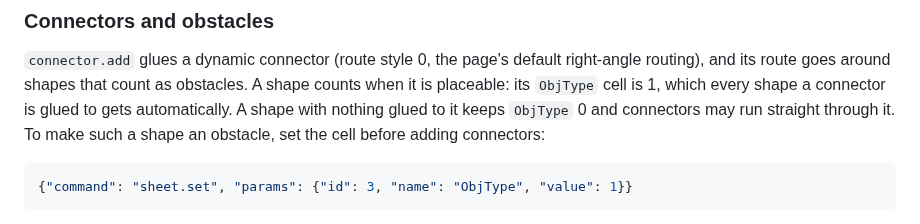
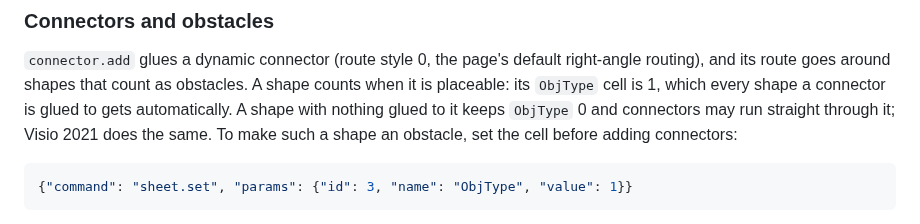
Before and after one commit to MisterDiagram/MisterDiagram, a Markdown page: docs/install.md, the part around the change. GitHub-like rendering.

````diff
--- a/docs/install.md
+++ b/docs/install.md
@@ -145,7 +145,7 @@ parameters; the [README](../README.md) and [docs/mcp.md](mcp.md) cover the rest.
 routing), and its route goes around shapes that count as obstacles. A shape counts when it is
 placeable: its `ObjType` cell is 1, which every shape a connector is glued to gets
 automatically. A shape with nothing glued to it keeps `ObjType` 0 and connectors may run
-straight through it. To make such a shape an obstacle, set the cell before adding connectors:
+straight through it; Visio 2021 does the same. To make such a shape an obstacle, set the cell before adding connectors:
 
 ```json
 {"command": "sheet.set", "params": {"id": 3, "name": "ObjType", "value": 1}}
````
Also changed, not shown: CHANGELOG.md (+4 -5 lines), docs/images/office-network.png, 1 other file.
